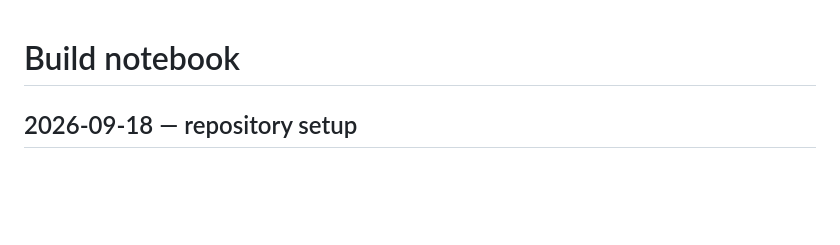
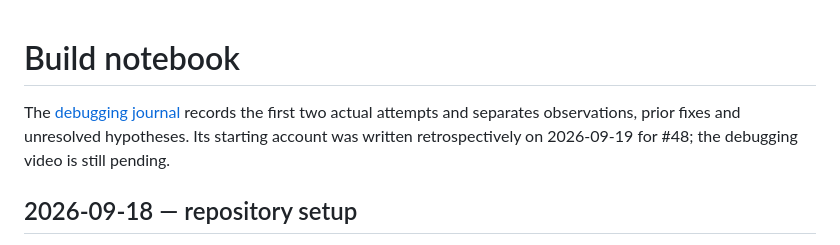
Before and after one commit to iamgrantedwards/patient-sim, a Markdown page: docs/NOTEBOOK.md, the part around the change. Drawn GitHub-style; blank space fills up the shorter version.

```diff
--- a/docs/NOTEBOOK.md
+++ b/docs/NOTEBOOK.md
@@ -1,4 +1,8 @@
 # Build notebook
+
+The [debugging journal](DEBUGGING.md) records the first two actual attempts and
+separates observations, prior fixes and unresolved hypotheses. Its starting account
+was written retrospectively on 2026-09-19 for #48; the debugging video is still pending.
 
 ## 2026-09-18 — repository setup
 
```
Also changed, not shown: README.md (+10 -10 lines), docs/DEBUGGING.md (added, +129 -0 lines).
